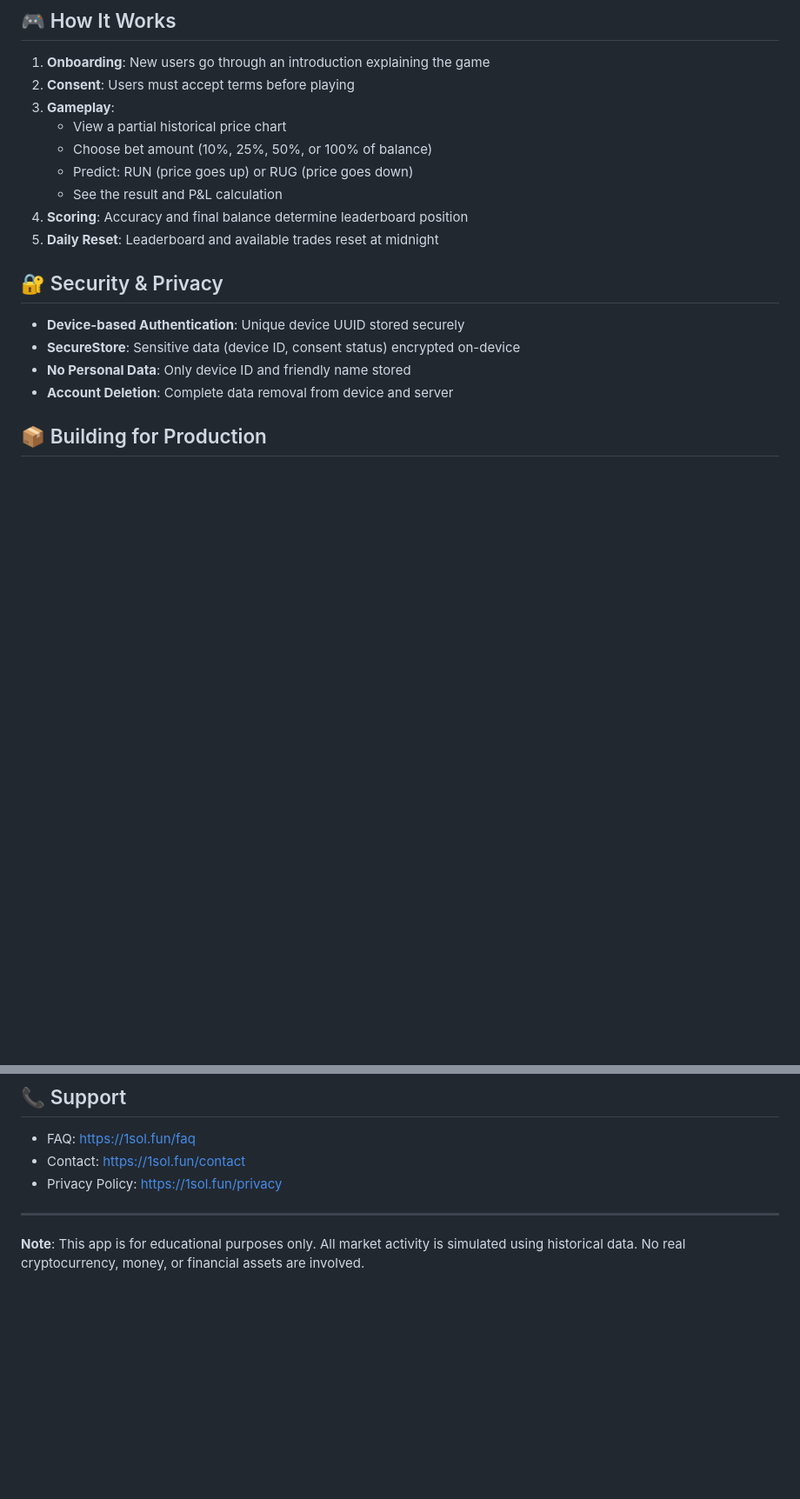
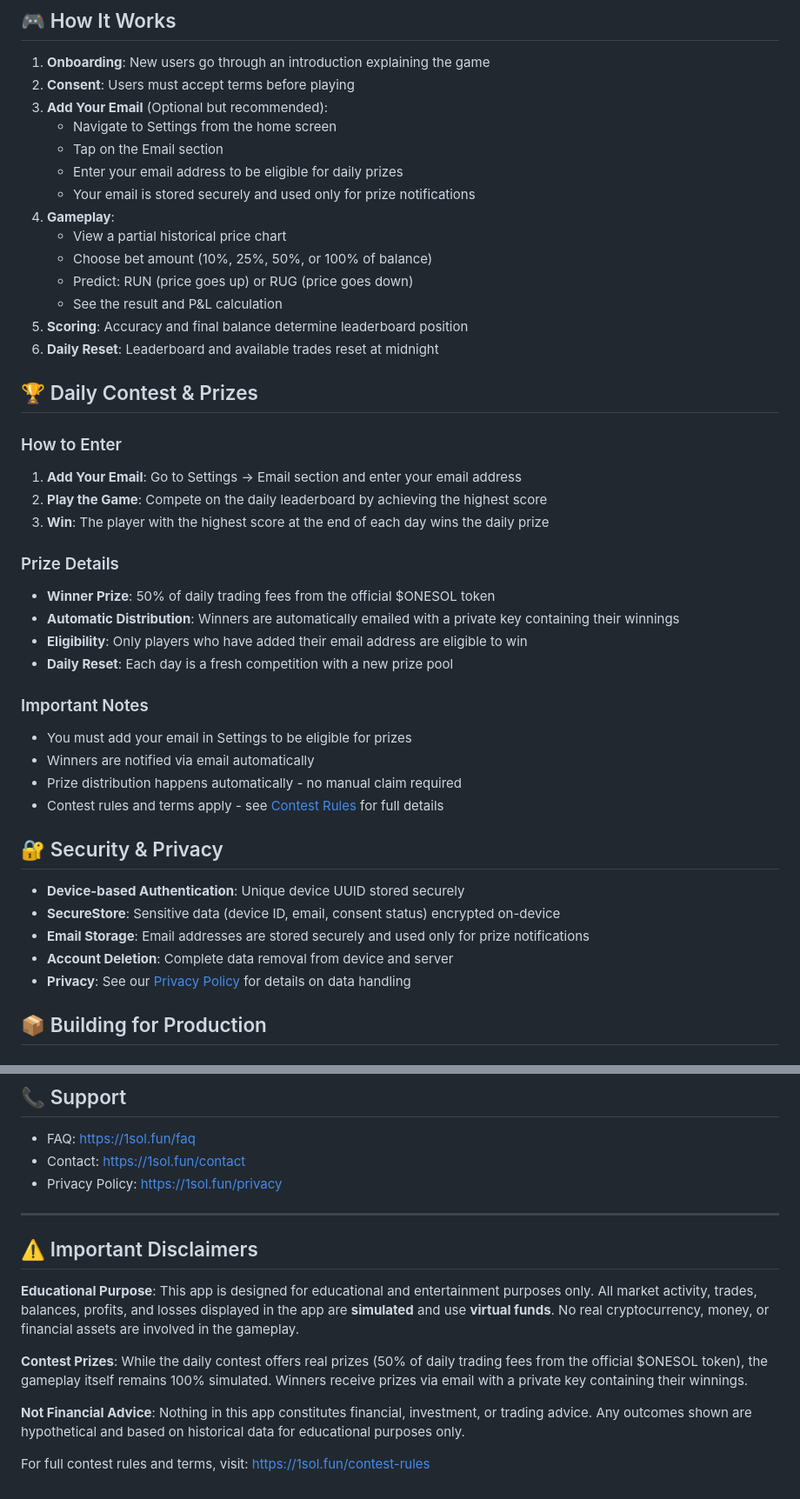
Before and after one commit to bigbadman-lab/onesol, a Markdown page: README.md, 2 parts joined by grey strips. Shown: that part at 87% size. GitHub-like rendering; blank space fills up the shorter version.

Commit message:
Update README with daily contest details and email setup instructions
- Add Daily Contest & Prizes section with full contest details
- Document how users can add their email in Settings
- Explain prize structure: 50% of daily trading fees from  token
- Clarify automatic email distribution with private key for winners
- Update Features section to highlight contest and email integration
- Add email setup step to How It Works section
- Update Security & Privacy section with email storage information
- Enhance disclaimers to clarify simulated gameplay vs real prizes

```diff
--- a/README.md
+++ b/README.md
@@ -104,20 +106,45 @@ src/
 
 1. **Onboarding**: New users go through an introduction explaining the game
 2. **Consent**: Users must accept terms before playing
-3. **Gameplay**:
+3. **Add Your Email** (Optional but recommended):
+   - Navigate to Settings from the home screen
+   - Tap on the Email section
+   - Enter your email address to be eligible for daily prizes
+   - Your email is stored securely and used only for prize notifications
+4. **Gameplay**:
    - View a partial historical price chart
    - Choose bet amount (10%, 25%, 50%, or 100% of balance)
    - Predict: RUN (price goes up) or RUG (price goes down)
    - See the result and P&L calculation
-4. **Scoring**: Accuracy and final balance determine leaderboard position
-5. **Daily Reset**: Leaderboard and available trades reset at midnight
+5. **Scoring**: Accuracy and final balance determine leaderboard position
+6. **Daily Reset**: Leaderboard and available trades reset at midnight
+
+## 🏆 Daily Contest & Prizes
+
+### How to Enter
+1. **Add Your Email**: Go to Settings → Email section and enter your email address
+2. **Play the Game**: Compete on the daily leaderboard by achieving the highest score
+3. **Win**: The player with the highest score at the end of each day wins the daily prize
+
+### Prize Details
+- **Winner Prize**: 50% of daily trading fees from the official $ONESOL token
+- **Automatic Distribution**: Winners are automatically emailed with a private key containing their winnings
+- **Eligibility**: Only players who have added their email address are eligible to win
+- **Daily Reset**: Each day is a fresh competition with a new prize pool
+
+### Important Notes
+- You must add your email in Settings to be eligible for prizes
+- Winners are notified via email automatically
+- Prize distribution happens automatically - no manual claim required
+- Contest rules and terms apply - see [Contest Rules](https://1sol.fun/contest-rules) for full details
 
 ## 🔐 Security & Privacy
 
 - **Device-based Authentication**: Unique device UUID stored securely
-- **SecureStore**: Sensitive data (device ID, consent status) encrypted on-device
-- **No Personal Data**: Only device ID and friendly name stored
+- **SecureStore**: Sensitive data (device ID, email, consent status) encrypted on-device
+- **Email Storage**: Email addresses are stored securely and used only for prize notifications
 - **Account Deletion**: Complete data removal from device and server
+- **Privacy**: See our [Privacy Policy](https://1sol.fun/privacy) for details on data handling
 
 ## 📦 Building for Production
 
@@ -200,4 +227,12 @@ cd ios && pod install && cd ..
 
 ---
 
-**Note**: This app is for educational purposes only. All market activity is simulated using historical data. No real cryptocurrency, money, or financial assets are involved.
+## ⚠️ Important Disclaimers
+
+**Educational Purpose**: This app is designed for educational and entertainment purposes only. All market activity, trades, balances, profits, and losses displayed in the app are **simulated** and use **virtual funds**. No real cryptocurrency, money, or financial assets are involved in the gameplay.
+
+**Contest Prizes**: While the daily contest offers real prizes (50% of daily trading fees from the official $ONESOL token), the gameplay itself remains 100% simulated. Winners receive prizes via email with a private key containing their winnings.
+
+**Not Financial Advice**: Nothing in this app constitutes financial, investment, or trading advice. Any outcomes shown are hypothetical and based on historical data for educational purposes only.
+
+For full contest rules and terms, visit: https://1sol.fun/contest-rules
```
Also changed, not shown: other parts of README.md (+2 -0 lines).
